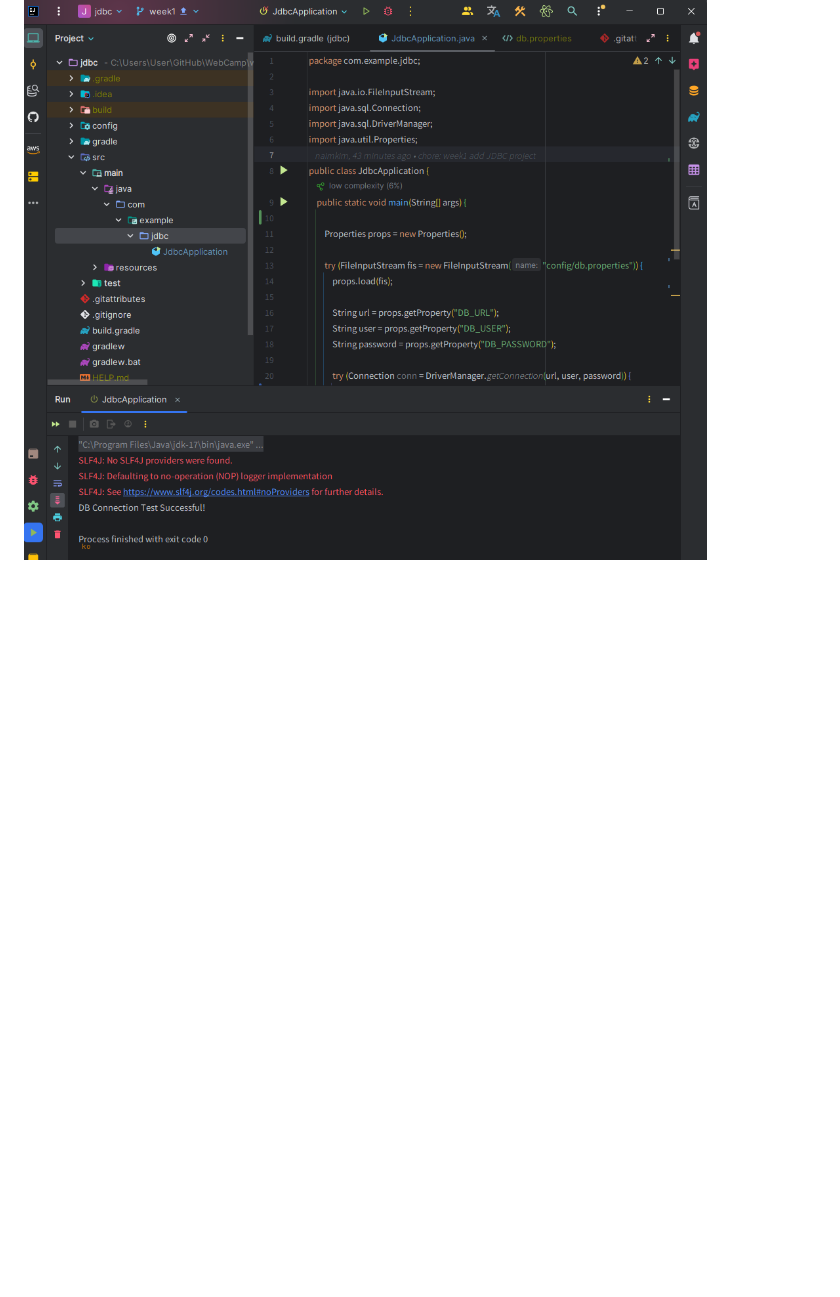
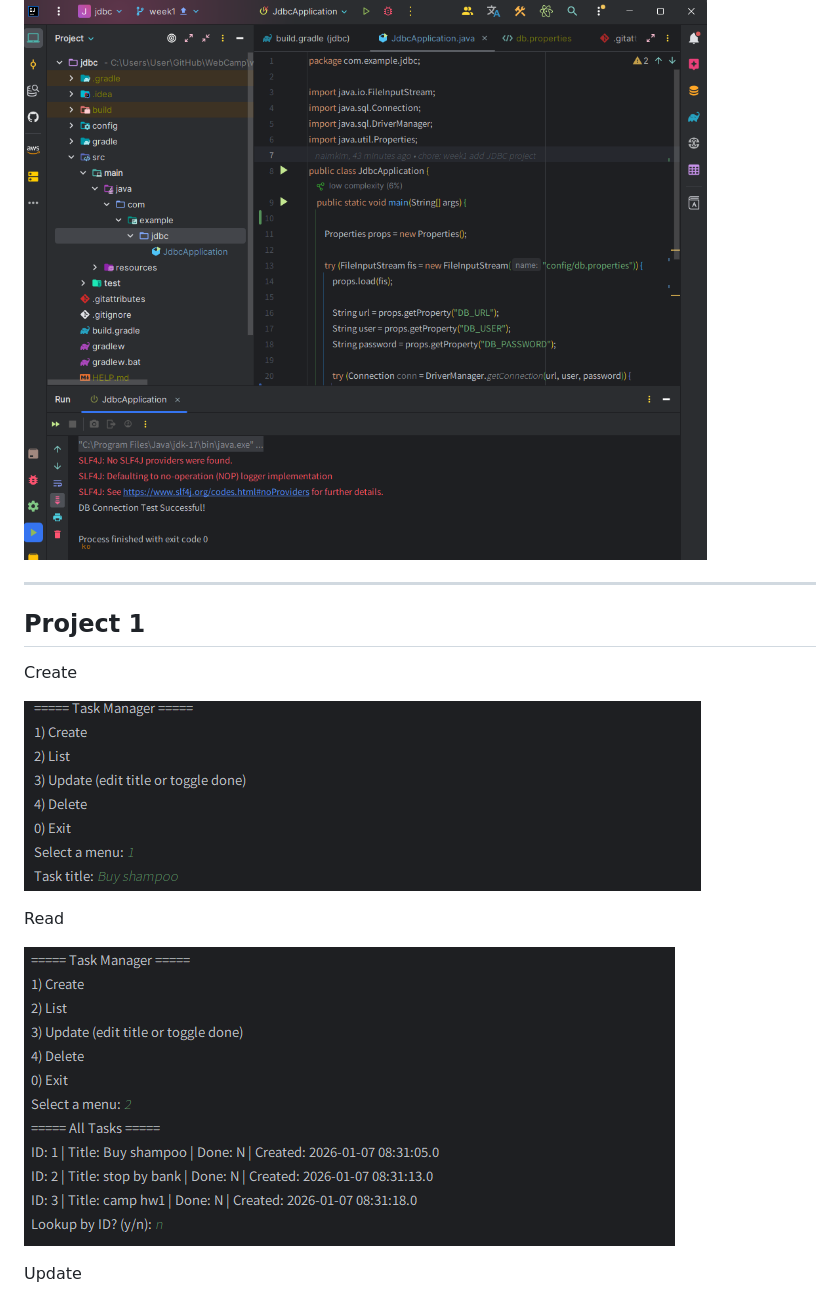
Before and after one commit to naim-kim/web-camp-2026, a Markdown page: week1/README.md, the part around one of its changes. GitHub-like rendering; pictures changed too: week1/images/create.png (added), week1/images/read.png (added); blank space fills up the shorter version.

Commit message:
chore: week 1 project 1 완료

```diff
--- a/week1/README.md
+++ b/week1/README.md
@@ -45,3 +45,18 @@ C3. DB 접속 확인
 D1. JDBC 드라이버 설정 + D2. 환경변수/설정 분리
 
 <img src="images/d1.png"/><br>
+
+---
+
+## Project 1
+
+Create
+
+<img src="images/create.png" width=600/><br>
+
+Read
+
+<img src="images/read.png" width=600/><br>
+
+Update
+
```
Also changed, not shown: other parts of week1/README.md (+7 -0 lines), week1/images/delete.png (added), week1/images/delete1.png (added), week1/images/update.png (added), week1/images/update1.png (added), 5 other files.
